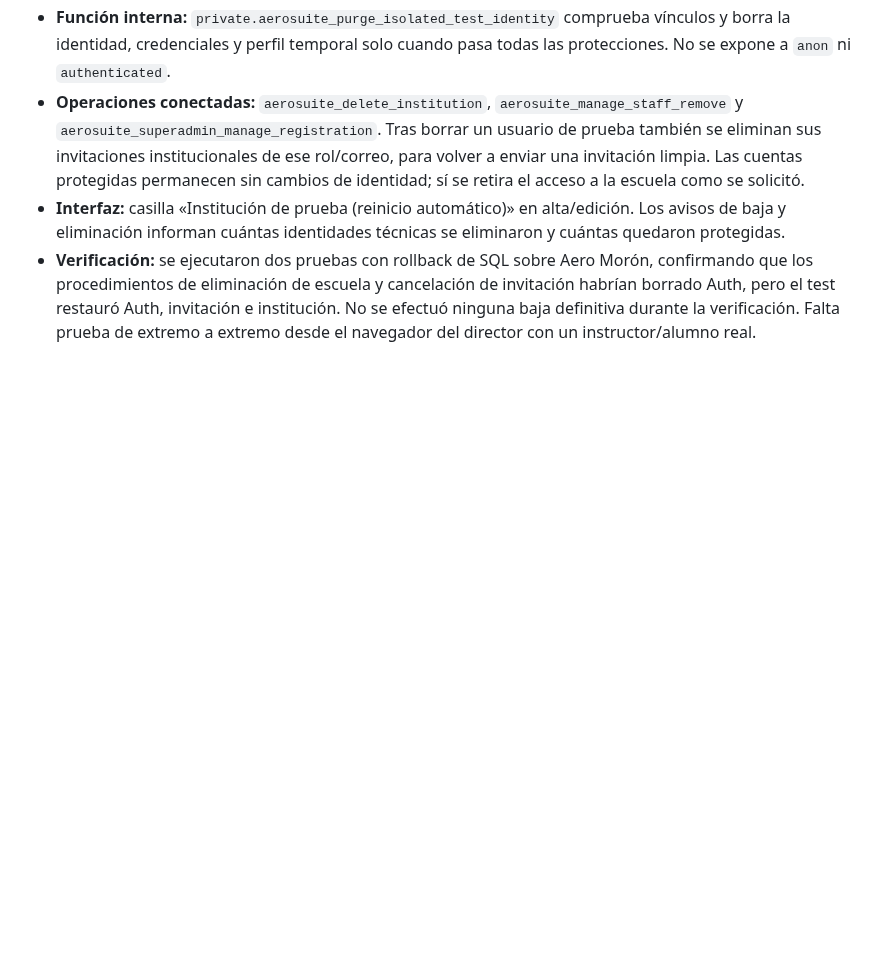
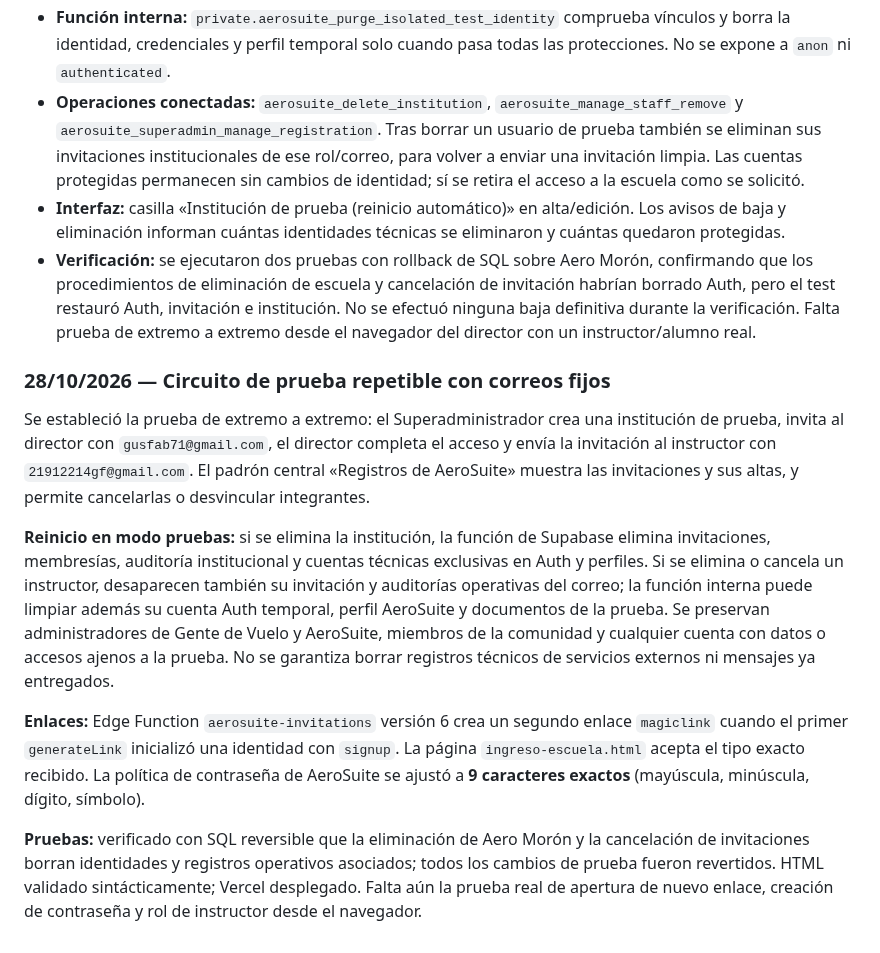
Before and after one commit to gusfab71-cmd/gentedevuelo, a Markdown page: utilidades/gestion-aeronautica/CAJA-DE-IDEAS.md, the part around the change. Drawn GitHub-style; blank space fills up the shorter version.

Commit message:
docs(aerosuite): registrar circuito completo repetible con correos de director e instructor

```diff
--- a/utilidades/gestion-aeronautica/CAJA-DE-IDEAS.md
+++ b/utilidades/gestion-aeronautica/CAJA-DE-IDEAS.md
@@ -289,3 +289,14 @@ Este es el registro central de las decisiones, ideas y pendientes tratados para
 - **Operaciones conectadas:** `aerosuite_delete_institution`, `aerosuite_manage_staff_remove` y `aerosuite_superadmin_manage_registration`. Tras borrar un usuario de prueba también se eliminan sus invitaciones institucionales de ese rol/correo, para volver a enviar una invitación limpia. Las cuentas protegidas permanecen sin cambios de identidad; sí se retira el acceso a la escuela como se solicitó.
 - **Interfaz:** casilla «Institución de prueba (reinicio automático)» en alta/edición. Los avisos de baja y eliminación informan cuántas identidades técnicas se eliminaron y cuántas quedaron protegidas.
 - **Verificación:** se ejecutaron dos pruebas con rollback de SQL sobre Aero Morón, confirmando que los procedimientos de eliminación de escuela y cancelación de invitación habrían borrado Auth, pero el test restauró Auth, invitación e institución. No se efectuó ninguna baja definitiva durante la verificación. Falta prueba de extremo a extremo desde el navegador del director con un instructor/alumno real.
+
+
+### 28/10/2026 — Circuito de prueba repetible con correos fijos
+
+Se estableció la prueba de extremo a extremo: el Superadministrador crea una institución de prueba, invita al director con `gusfab71@gmail.com`, el director completa el acceso y envía la invitación al instructor con `21912214gf@gmail.com`. El padrón central «Registros de AeroSuite» muestra las invitaciones y sus altas, y permite cancelarlas o desvincular integrantes.
+
+**Reinicio en modo pruebas:** si se elimina la institución, la función de Supabase elimina invitaciones, membresías, auditoría institucional y cuentas técnicas exclusivas en Auth y perfiles. Si se elimina o cancela un instructor, desaparecen también su invitación y auditorías operativas del correo; la función interna puede limpiar además su cuenta Auth temporal, perfil AeroSuite y documentos de la prueba. Se preservan administradores de Gente de Vuelo y AeroSuite, miembros de la comunidad y cualquier cuenta con datos o accesos ajenos a la prueba. No se garantiza borrar registros técnicos de servicios externos ni mensajes ya entregados.
+
+**Enlaces:** Edge Function `aerosuite-invitations` versión 6 crea un segundo enlace `magiclink` cuando el primer `generateLink` inicializó una identidad con `signup`. La página `ingreso-escuela.html` acepta el tipo exacto recibido. La política de contraseña de AeroSuite se ajustó a **9 caracteres exactos** (mayúscula, minúscula, dígito, símbolo).
+
+**Pruebas:** verificado con SQL reversible que la eliminación de Aero Morón y la cancelación de invitaciones borran identidades y registros operativos asociados; todos los cambios de prueba fueron revertidos. HTML validado sintácticamente; Vercel desplegado. Falta aún la prueba real de apertura de nuevo enlace, creación de contraseña y rol de instructor desde el navegador.
```
